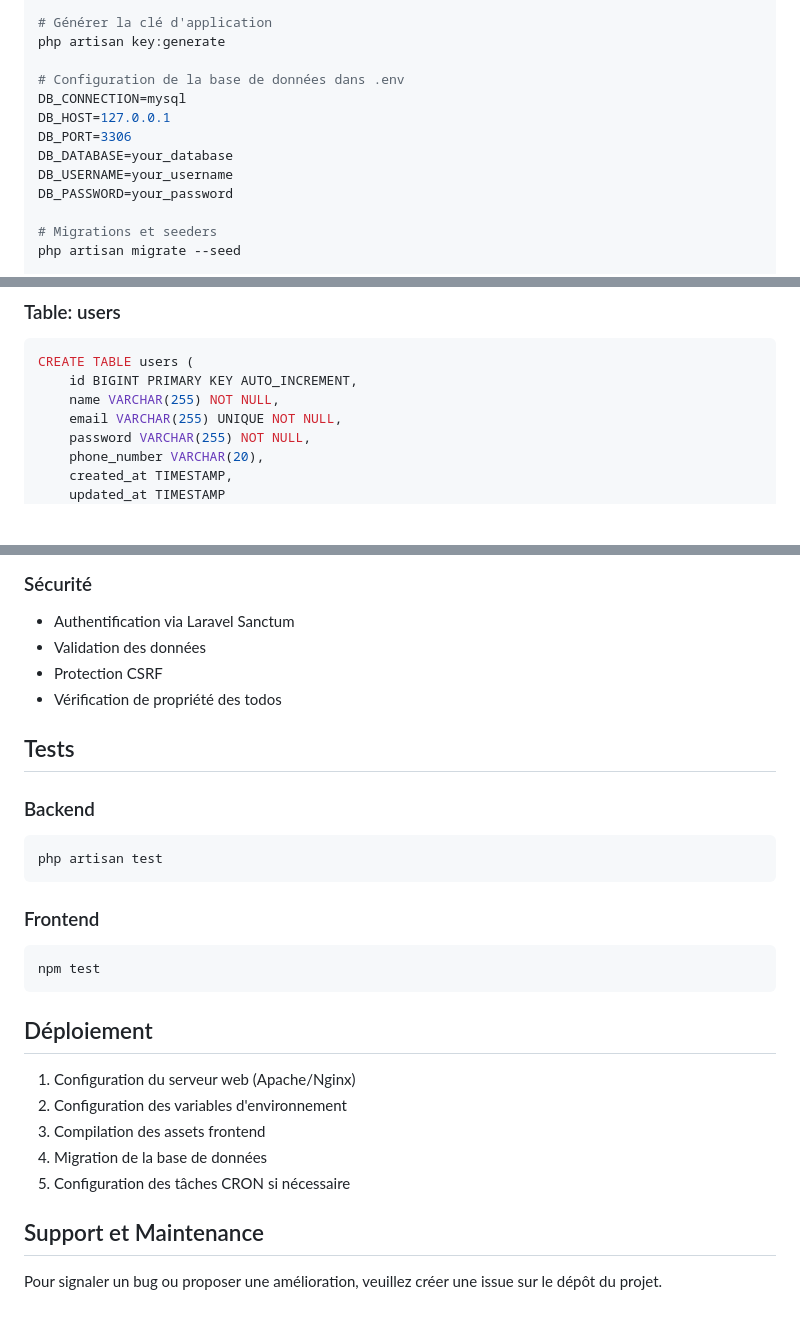
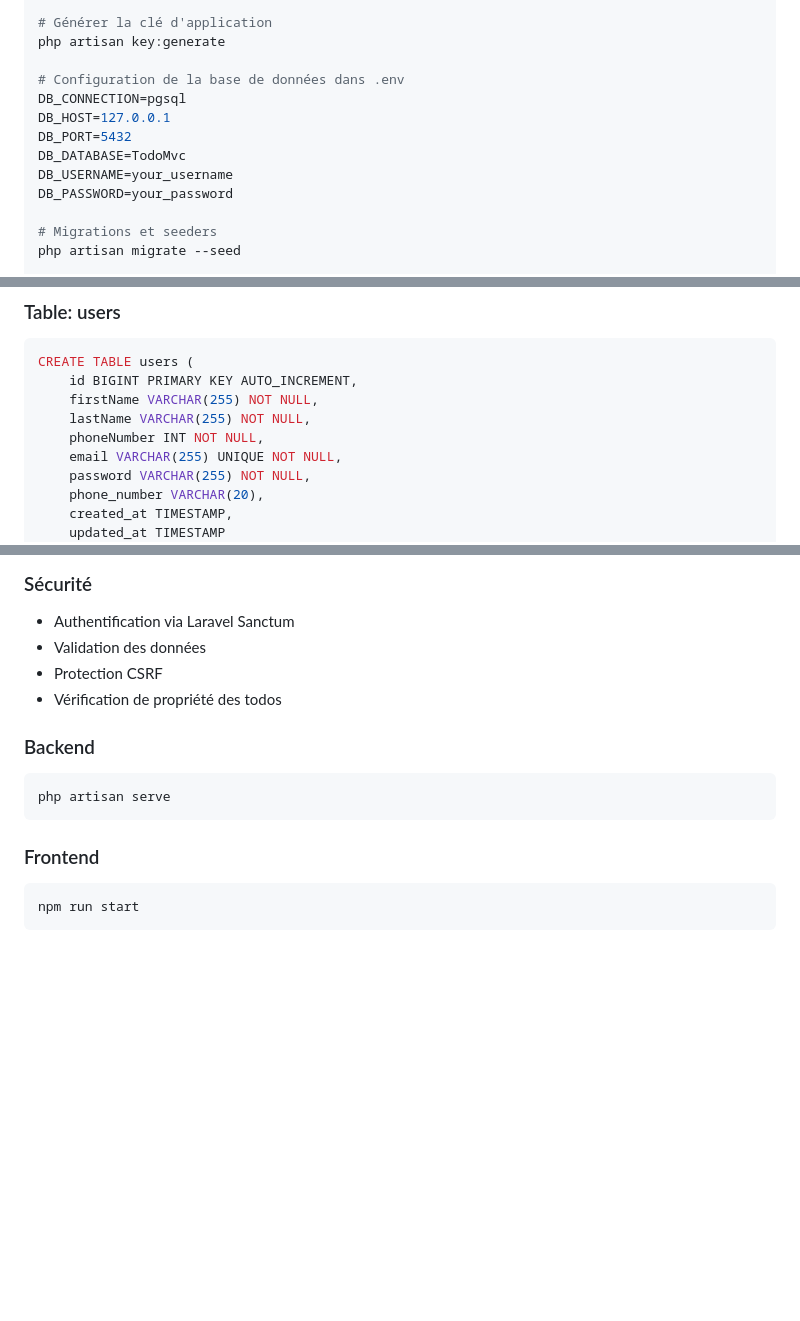
Before and after one commit to estelle12444/TodoMVC-Pascale, a Markdown page: README.md, 3 parts joined by grey strips. GitHub-like rendering; blank space fills up the shorter version.

````diff
--- a/README.md
+++ b/README.md
@@ -62,10 +62,10 @@ cp .env.example .env
 php artisan key:generate
 
 # Configuration de la base de données dans .env
-DB_CONNECTION=mysql
+DB_CONNECTION=pgsql
 DB_HOST=127.0.0.1
-DB_PORT=3306
-DB_DATABASE=your_database
+DB_PORT=5432
+DB_DATABASE=TodoMvc
 DB_USERNAME=your_username
 DB_PASSWORD=your_password
 
@@ -164,7 +164,9 @@ DELETE /api/todos/{id}
 ```sql
 CREATE TABLE users (
     id BIGINT PRIMARY KEY AUTO_INCREMENT,
-    name VARCHAR(255) NOT NULL,
+    firstName VARCHAR(255) NOT NULL,
+    lastName VARCHAR(255) NOT NULL,
+    phoneNumber INT NOT NULL,
     email VARCHAR(255) UNIQUE NOT NULL,
     password VARCHAR(255) NOT NULL,
     phone_number VARCHAR(20),
@@ -214,24 +216,12 @@ Le système utilise des événements Laravel pour les actions sur les todos :
 - Protection CSRF
 - Vérification de propriété des todos
 
-## Tests
-
 ### Backend
 ```bash
-php artisan test
+php artisan serve
 ```
 
 ### Frontend
 ```bash
-npm test
+npm run start
 ```
-
-## Déploiement
-1. Configuration du serveur web (Apache/Nginx)
-2. Configuration des variables d'environnement
-3. Compilation des assets frontend
-4. Migration de la base de données
-5. Configuration des tâches CRON si nécessaire
-
-## Support et Maintenance
-Pour signaler un bug ou proposer une amélioration, veuillez créer une issue sur le dépôt du projet.
````
Also changed, not shown: other parts of README.md (+2 -2 lines).
